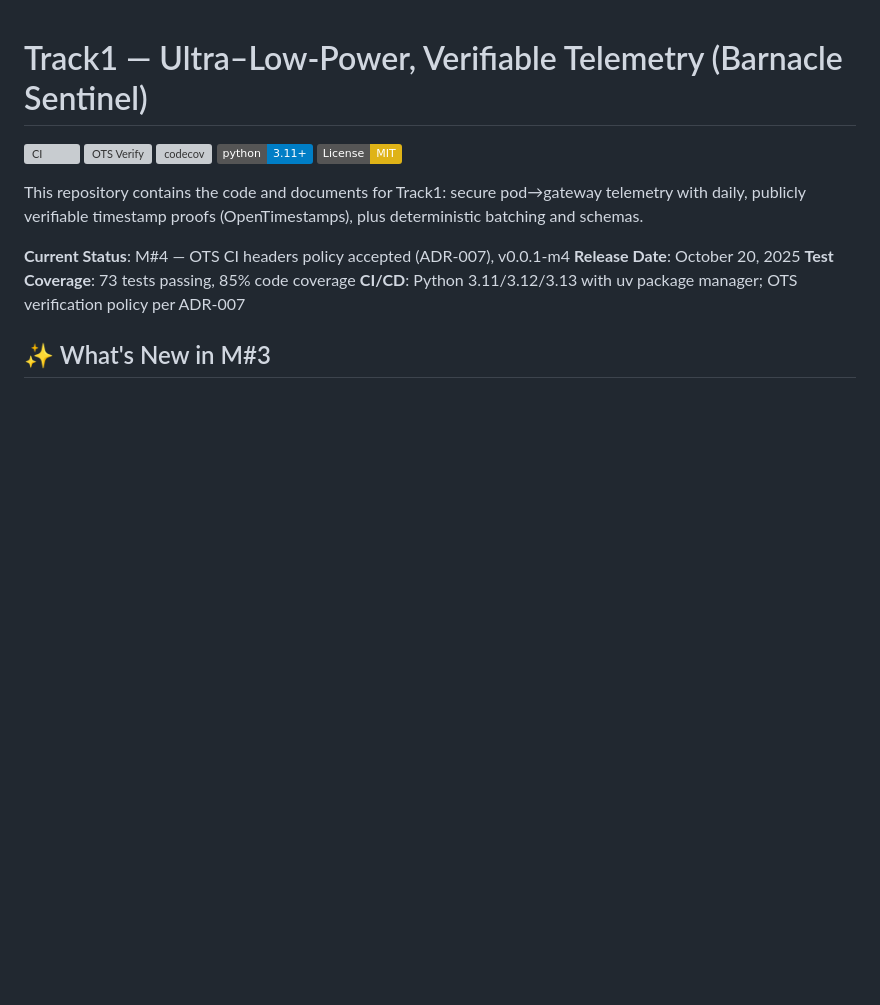
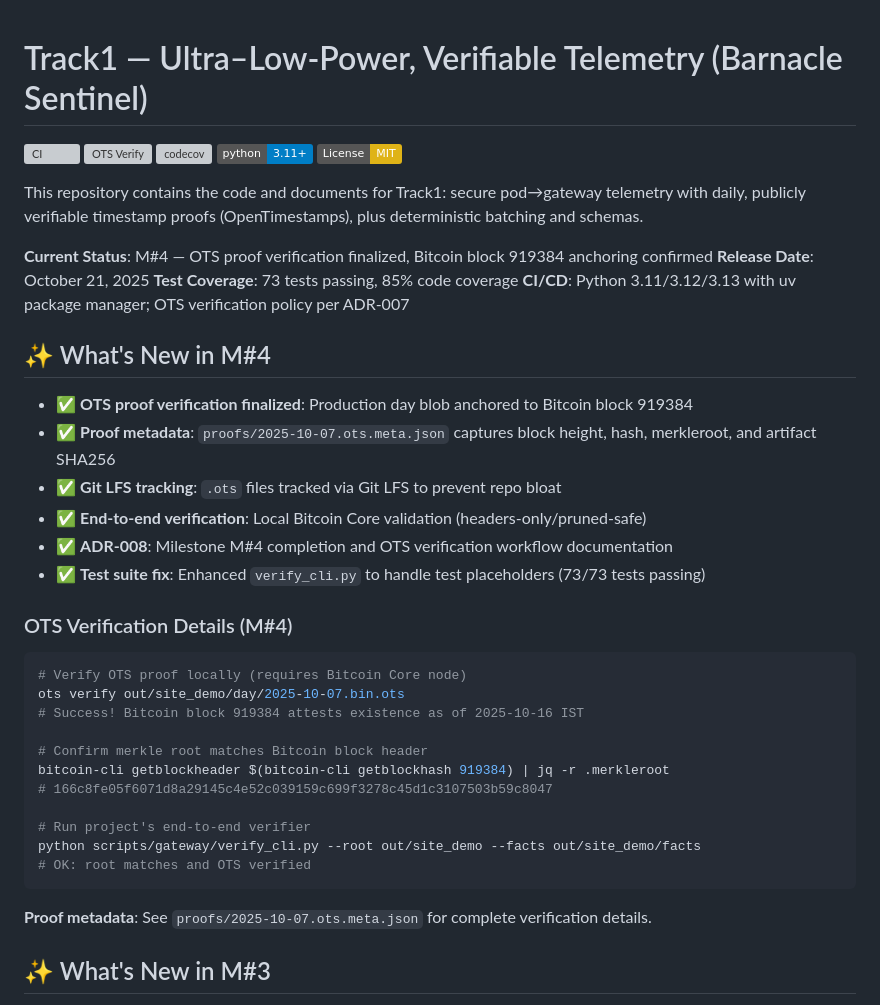
Before and after one commit to bilalobe/trackone, a Markdown page: README.md, the part around the change. Drawn GitHub-style; badges without logos; blank space fills up the shorter version; grey boxes are pictures that could not be loaded.

Commit message:
docs(readme): update M#4 status and add OTS verification details
- Finalized OTS proof verification, anchored to Bitcoin block 919384.
- Added metadata overview, verification steps, and Git LFS tracking for `.ots` files.
- Documented new ADR-008 and end-to-end verification workflow.

````diff
--- a/README.md
+++ b/README.md
@@ -9,10 +9,37 @@
 This repository contains the code and documents for Track1: secure pod→gateway telemetry with daily, publicly verifiable
 timestamp proofs (OpenTimestamps), plus deterministic batching and schemas.
 
-**Current Status**: M#4 — OTS CI headers policy accepted (ADR-007), v0.0.1-m4
-**Release Date**: October 20, 2025
+**Current Status**: M#4 — OTS proof verification finalized, Bitcoin block 919384 anchoring confirmed
+**Release Date**: October 21, 2025
 **Test Coverage**: 73 tests passing, 85% code coverage
 **CI/CD**: Python 3.11/3.12/3.13 with uv package manager; OTS verification policy per ADR-007
+
+## ✨ What's New in M#4
+
+- ✅ **OTS proof verification finalized**: Production day blob anchored to Bitcoin block 919384
+- ✅ **Proof metadata**: `proofs/2025-10-07.ots.meta.json` captures block height, hash, merkleroot, and artifact SHA256
+- ✅ **Git LFS tracking**: `.ots` files tracked via Git LFS to prevent repo bloat
+- ✅ **End-to-end verification**: Local Bitcoin Core validation (headers-only/pruned-safe)
+- ✅ **ADR-008**: Milestone M#4 completion and OTS verification workflow documentation
+- ✅ **Test suite fix**: Enhanced `verify_cli.py` to handle test placeholders (73/73 tests passing)
+
+### OTS Verification Details (M#4)
+
+```bash
+# Verify OTS proof locally (requires Bitcoin Core node)
+ots verify out/site_demo/day/2025-10-07.bin.ots
+# Success! Bitcoin block 919384 attests existence as of 2025-10-16 IST
+
+# Confirm merkle root matches Bitcoin block header
+bitcoin-cli getblockheader $(bitcoin-cli getblockhash 919384) | jq -r .merkleroot
+# 166c8fe05f6071d8a29145c4e52c039159c699f3278c45d1c3107503b59c8047
+
+# Run project's end-to-end verifier
+python scripts/gateway/verify_cli.py --root out/site_demo --facts out/site_demo/facts
+# OK: root matches and OTS verified
+```
+
+**Proof metadata**: See `proofs/2025-10-07.ots.meta.json` for complete verification details.
 
 ## ✨ What's New in M#3
 
````
